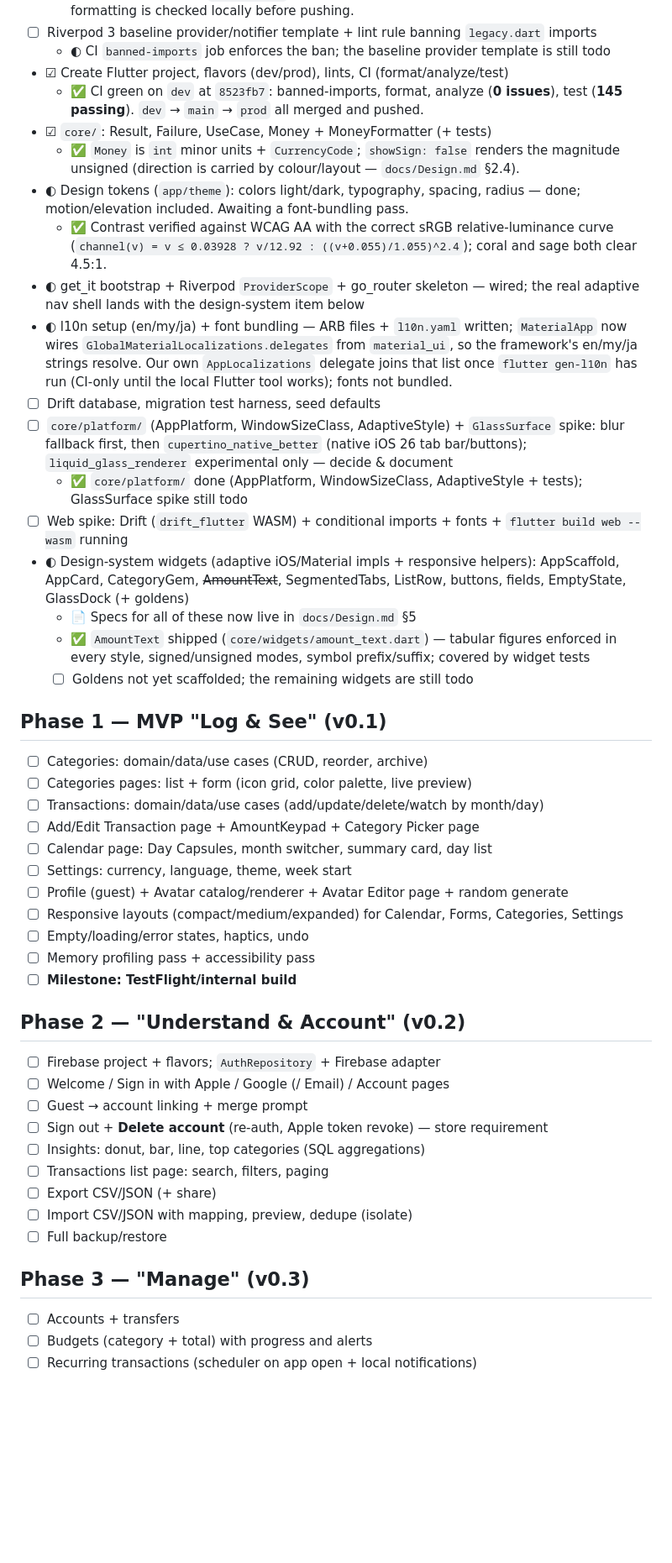
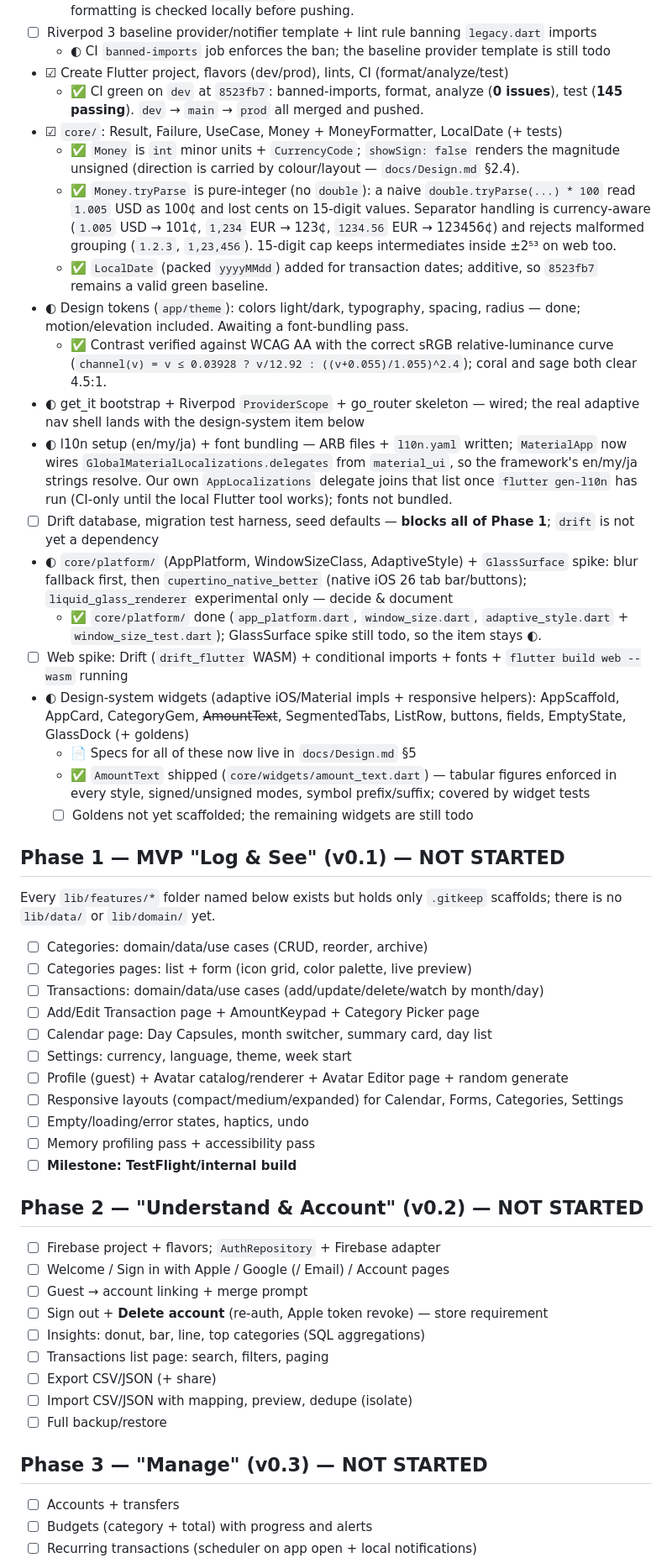
Before and after one commit to mryekhaung/Ledgerly-2026, a Markdown page: docs/Roadmap.md, the part around one of its changes. Shown at 84% size. Drawn GitHub-style; blank space fills up the shorter version.

Commit message:
docs: correct Roadmap checkboxes and mark Phases 1-5 as not started
Audited every unchecked item against the repo instead of trusting the doc.

- Phase 1-5: all 14 lib/features/* folders contain only .gitkeep (0 dart
  files); there is no lib/data/ or lib/domain/; drift/firebase/supabase are
  not dependencies. Marked the phase headings NOT STARTED with that evidence
  and added a "Where we are" summary at the top.
- core/platform item was stale: AppPlatform/WindowSizeClass/AdaptiveStyle and
  their tests are done, so it moves from todo to in-progress with only the
  GlassSurface spike outstanding.
- core/ item now records LocalDate and the pure-integer Money.tryParse fixes.
- Drift item notes that it blocks all of Phase 1.

Co-Authored-By: WorkBuddy <noreply@workbuddy.ai>

```diff
--- a/docs/Roadmap.md
+++ b/docs/Roadmap.md
@@ -11,15 +13,17 @@ Legend: ☐ todo · ◐ in progress · ☑ done. Each task = one small PR follow
   - ◐ CI `banned-imports` job enforces the ban; the baseline provider template is still todo
 - ☑ Create Flutter project, flavors (dev/prod), lints, CI (format/analyze/test)
   - ✅ CI green on `dev` at `8523fb7`: banned-imports, format, analyze (**0 issues**), test (**145 passing**). `dev` → `main` → `prod` all merged and pushed.
-- ☑ `core/`: Result, Failure, UseCase, Money + MoneyFormatter (+ tests)
+- ☑ `core/`: Result, Failure, UseCase, Money + MoneyFormatter, LocalDate (+ tests)
   - ✅ `Money` is `int` minor units + `CurrencyCode`; `showSign: false` renders the magnitude unsigned (direction is carried by colour/layout — `docs/Design.md` §2.4).
+  - ✅ `Money.tryParse` is pure-integer (no `double`): a naive `double.tryParse(...) * 100` read `1.005` USD as 100¢ and lost cents on 15-digit values. Separator handling is currency-aware (`1.005` USD → 101¢, `1,234` EUR → 123¢, `1234.56` EUR → 123456¢) and rejects malformed grouping (`1.2.3`, `1,23,456`). 15-digit cap keeps intermediates inside ±2⁵³ on web too.
+  - ✅ `LocalDate` (packed `yyyyMMdd`) added for transaction dates; additive, so `8523fb7` remains a valid green baseline.
 - ◐ Design tokens (`app/theme`): colors light/dark, typography, spacing, radius — done; motion/elevation included. Awaiting a font-bundling pass.
   - ✅ Contrast verified against WCAG AA with the correct sRGB relative-luminance curve (`channel(v) = v ≤ 0.03928 ? v/12.92 : ((v+0.055)/1.055)^2.4`); coral and sage both clear 4.5:1.
 - ◐ get_it bootstrap + Riverpod `ProviderScope` + go_router skeleton — wired; the real adaptive nav shell lands with the design-system item below
 - ◐ l10n setup (en/my/ja) + font bundling — ARB files + `l10n.yaml` written; `MaterialApp` now wires `GlobalMaterialLocalizations.delegates` from `material_ui`, so the framework's en/my/ja strings resolve. Our own `AppLocalizations` delegate joins that list once `flutter gen-l10n` has run (CI-only until the local Flutter tool works); fonts not bundled.
-- ☐ Drift database, migration test harness, seed defaults
-- ☐ `core/platform/` (AppPlatform, WindowSizeClass, AdaptiveStyle) + `GlassSurface` spike: blur fallback first, then `cupertino_native_better` (native iOS 26 tab bar/buttons); `liquid_glass_renderer` experimental only — decide & document
-  - ✅ `core/platform/` done (AppPlatform, WindowSizeClass, AdaptiveStyle + tests); GlassSurface spike still todo
+- ☐ Drift database, migration test harness, seed defaults — **blocks all of Phase 1**; `drift` is not yet a dependency
+- ◐ `core/platform/` (AppPlatform, WindowSizeClass, AdaptiveStyle) + `GlassSurface` spike: blur fallback first, then `cupertino_native_better` (native iOS 26 tab bar/buttons); `liquid_glass_renderer` experimental only — decide & document
+  - ✅ `core/platform/` done (`app_platform.dart`, `window_size.dart`, `adaptive_style.dart` + `window_size_test.dart`); GlassSurface spike still todo, so the item stays ◐.
 - ☐ Web spike: Drift (`drift_flutter` WASM) + conditional imports + fonts + `flutter build web --wasm` running
 - ◐ Design-system widgets (adaptive iOS/Material impls + responsive helpers): AppScaffold, AppCard, CategoryGem, ~~AmountText~~, SegmentedTabs, ListRow, buttons, fields, EmptyState, GlassDock (+ goldens)
   - 📄 Specs for all of these now live in `docs/Design.md` §5
@@ -27,7 +31,8 @@ Legend: ☐ todo · ◐ in progress · ☑ done. Each task = one small PR follow
   - ☐ Goldens not yet scaffolded; the remaining widgets are still todo
 
 
-## Phase 1 — MVP "Log & See" (v0.1)
+## Phase 1 — MVP "Log & See" (v0.1) — NOT STARTED
+Every `lib/features/*` folder named below exists but holds only `.gitkeep` scaffolds; there is no `lib/data/` or `lib/domain/` yet.
 - ☐ Categories: domain/data/use cases (CRUD, reorder, archive)
 - ☐ Categories pages: list + form (icon grid, color palette, live preview)
 - ☐ Transactions: domain/data/use cases (add/update/delete/watch by month/day)
@@ -40,7 +45,7 @@ Legend: ☐ todo · ◐ in progress · ☑ done. Each task = one small PR follow
 - ☐ Memory profiling pass + accessibility pass
 - ☐ **Milestone: TestFlight/internal build**
 
-## Phase 2 — "Understand & Account" (v0.2)
+## Phase 2 — "Understand & Account" (v0.2) — NOT STARTED
 - ☐ Firebase project + flavors; `AuthRepository` + Firebase adapter
 - ☐ Welcome / Sign in with Apple / Google (/ Email) / Account pages
 - ☐ Guest → account linking + merge prompt
@@ -51,7 +56,7 @@ Legend: ☐ todo · ◐ in progress · ☑ done. Each task = one small PR follow
 - ☐ Import CSV/JSON with mapping, preview, dedupe (isolate)
 - ☐ Full backup/restore
 
-## Phase 3 — "Manage" (v0.3)
+## Phase 3 — "Manage" (v0.3) — NOT STARTED
 - ☐ Accounts + transfers
 - ☐ Budgets (category + total) with progress and alerts
 - ☐ Recurring transactions (scheduler on app open + local notifications)
```
Also changed, not shown: other parts of docs/Roadmap.md (+4 -2 lines).
